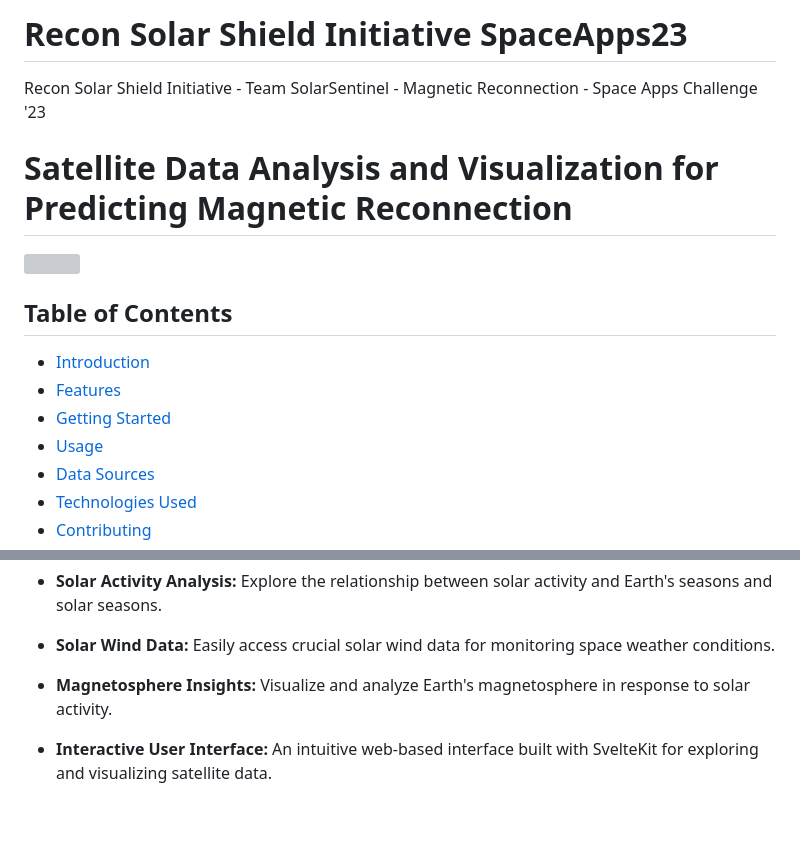
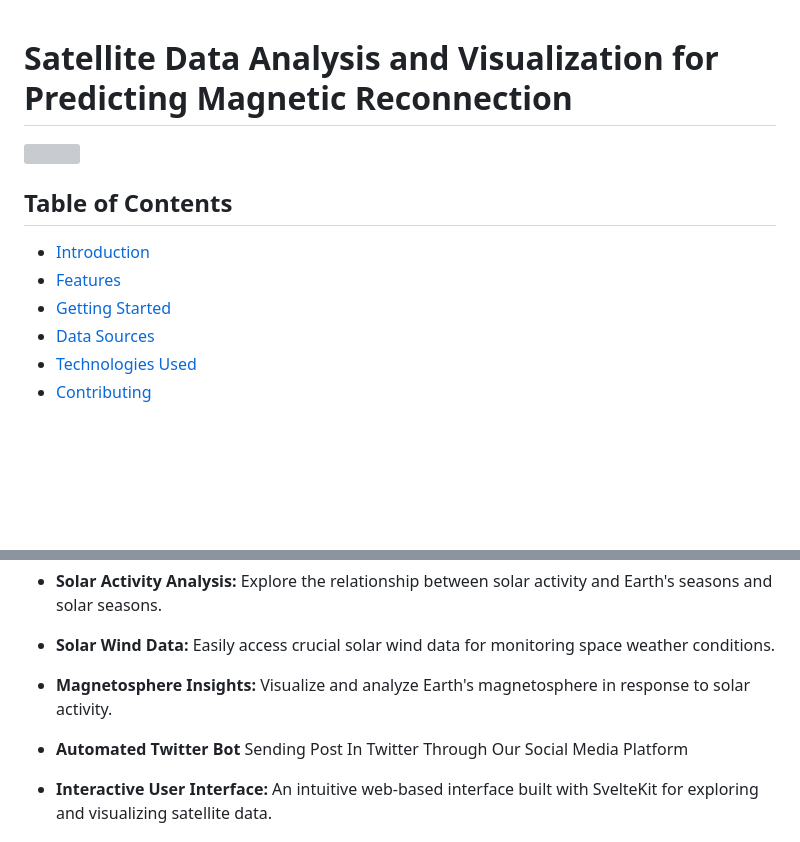
Before and after one commit to RTBRuhan/ReconSolarShieldInitiativeSpaceApps23, a Markdown page: README.md, 2 parts joined by grey strips. Rendered like a GitHub page; blank space fills up the shorter version; grey boxes are pictures that could not be loaded.

```diff
--- a/README.md
+++ b/README.md
@@ -1,13 +1,3 @@
-# Recon Solar Shield Initiative SpaceApps23
-
-
-
-
-Recon Solar Shield Initiative - Team SolarSentinel - Magnetic Reconnection - Space Apps Challenge '23
-
-
-
-
 # Satellite Data Analysis and Visualization for Predicting Magnetic Reconnection
 
 <img src="https://github.com/mdjannatulnayem/ReconSolarShieldInitiativeSpaceApps23/blob/front-end/project_images/pro_logo.png" width="100">
@@ -17,7 +7,6 @@ Recon Solar Shield Initiative - Team SolarSentinel - Magnetic Reconnection - Spa
 - [Introduction](#introduction)
 - [Features](#features)
 - [Getting Started](#getting-started)
-- [Usage](#usage)
 - [Data Sources](#data-sources)
 - [Technologies Used](#technologies-used)
 - [Contributing](#contributing)
@@ -62,6 +51,8 @@ With the help of our AI model we are predicting these values
 
 - **Magnetosphere Insights:** Visualize and analyze Earth's magnetosphere in response to solar activity.
 
+- **Automated Twitter Bot** Sending Post In Twitter Through Our Social Media Platform
+
 - **Interactive User Interface:** An intuitive web-based interface built with SvelteKit for exploring and visualizing satellite data.
 
 ## Getting Started
```
Also changed, not shown: other parts of README.md (+4 -0 lines).
